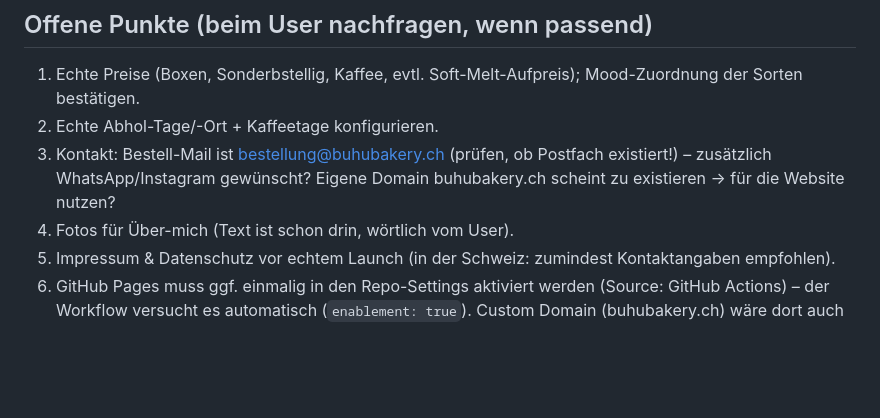
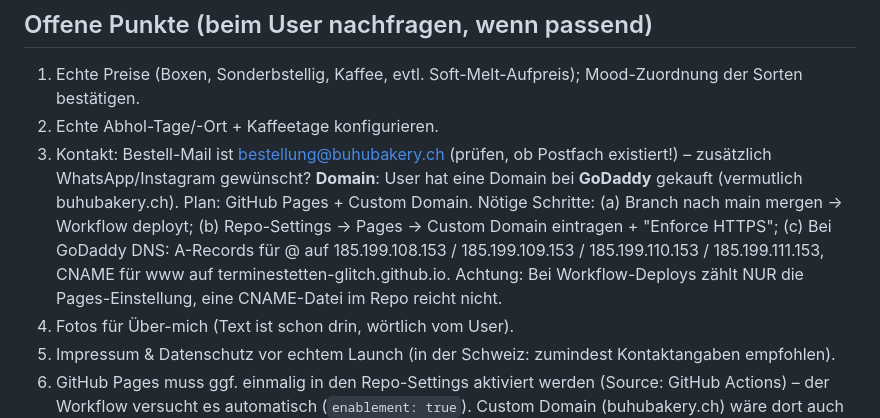
Before and after one commit to terminestetten-glitch/buhubakery, a Markdown page: CLAUDE.md, the part around the change. GitHub-like rendering; blank space fills up the shorter version.

Commit message:
Notizen: GoDaddy-Domain + Schritte für Custom Domain auf GitHub Pages
Co-Authored-By: Claude Fable 5 <noreply@anthropic.com>
Claude-Session: https://claude.ai/code/session_01McTJJDrtkiitZqKscQK7wi

```diff
--- a/CLAUDE.md
+++ b/CLAUDE.md
@@ -51,7 +51,11 @@ Website für das Cookie-Business "BuhuBakery" (Schweiz). Konzept laut Skizze des
 ## Offene Punkte (beim User nachfragen, wenn passend)
 1. Echte Preise (Boxen, Sonderbstellig, Kaffee, evtl. Soft-Melt-Aufpreis); Mood-Zuordnung der Sorten bestätigen.
 2. Echte Abhol-Tage/-Ort + Kaffeetage konfigurieren.
-3. Kontakt: Bestell-Mail ist bestellung@buhubakery.ch (prüfen, ob Postfach existiert!) – zusätzlich WhatsApp/Instagram gewünscht? Eigene Domain buhubakery.ch scheint zu existieren → für die Website nutzen?
+3. Kontakt: Bestell-Mail ist bestellung@buhubakery.ch (prüfen, ob Postfach existiert!) – zusätzlich WhatsApp/Instagram gewünscht?
+   **Domain**: User hat eine Domain bei **GoDaddy** gekauft (vermutlich buhubakery.ch). Plan: GitHub Pages + Custom Domain.
+   Nötige Schritte: (a) Branch nach main mergen → Workflow deployt; (b) Repo-Settings → Pages → Custom Domain eintragen + "Enforce HTTPS";
+   (c) Bei GoDaddy DNS: A-Records für @ auf 185.199.108.153 / 185.199.109.153 / 185.199.110.153 / 185.199.111.153, CNAME für www auf terminestetten-glitch.github.io.
+   Achtung: Bei Workflow-Deploys zählt NUR die Pages-Einstellung, eine CNAME-Datei im Repo reicht nicht.
 4. Fotos für Über-mich (Text ist schon drin, wörtlich vom User).
 5. Impressum & Datenschutz vor echtem Launch (in der Schweiz: zumindest Kontaktangaben empfohlen).
 6. GitHub Pages muss ggf. einmalig in den Repo-Settings aktiviert werden (Source: GitHub Actions) – der Workflow versucht es automatisch (`enablement: true`). Custom Domain (buhubakery.ch) wäre dort auch einstellbar.
```
